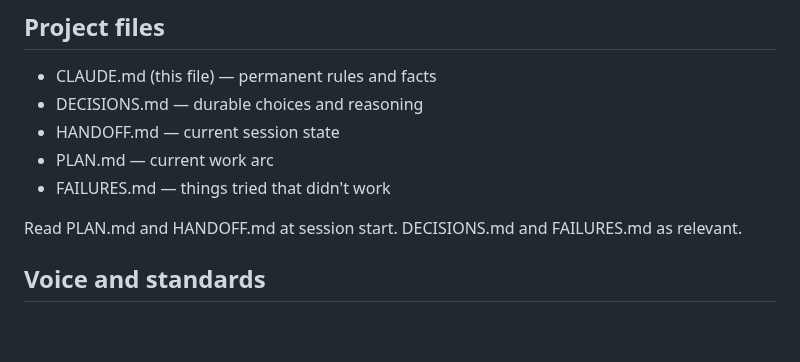
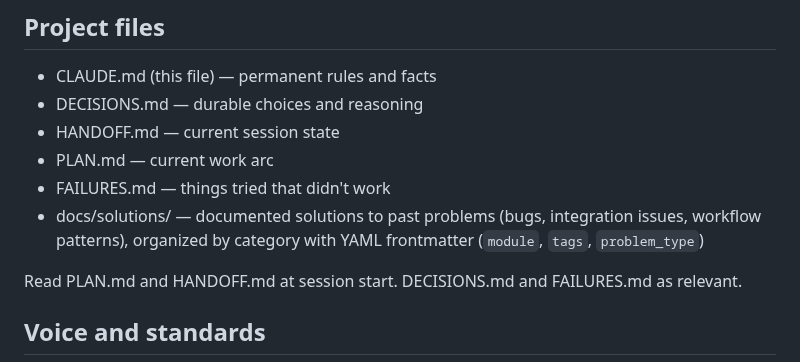
Before and after one commit to MsShawnP/cinderhaven-data-platform, a Markdown page: CLAUDE.md, the part around the change. Rendered like a GitHub page; blank space fills up the shorter version.

Commit message:
docs: add solution doc for GitHub Actions credential drift
Document the canonical drift check workflow failure (July 11-24) caused
by POSTGRES_PASSWORD GitHub Actions secret drifting out of sync after
Fly.io reconciled the postgres role password to a modified
OPERATOR_PASSWORD on restart.

First docs/solutions/ entry for this repo. Added docs/solutions/
reference to CLAUDE.md Project files section for discoverability.

Co-Authored-By: Claude Opus 4.6 <noreply@anthropic.com>

```diff
--- a/CLAUDE.md
+++ b/CLAUDE.md
@@ -30,6 +30,7 @@ Stack not yet locked in. To be determined during /clarify.
 - HANDOFF.md — current session state
 - PLAN.md — current work arc
 - FAILURES.md — things tried that didn't work
+- docs/solutions/ — documented solutions to past problems (bugs, integration issues, workflow patterns), organized by category with YAML frontmatter (`module`, `tags`, `problem_type`)
 
 Read PLAN.md and HANDOFF.md at session start. DECISIONS.md and
 FAILURES.md as relevant.
```
Also changed, not shown: 1 other file.
